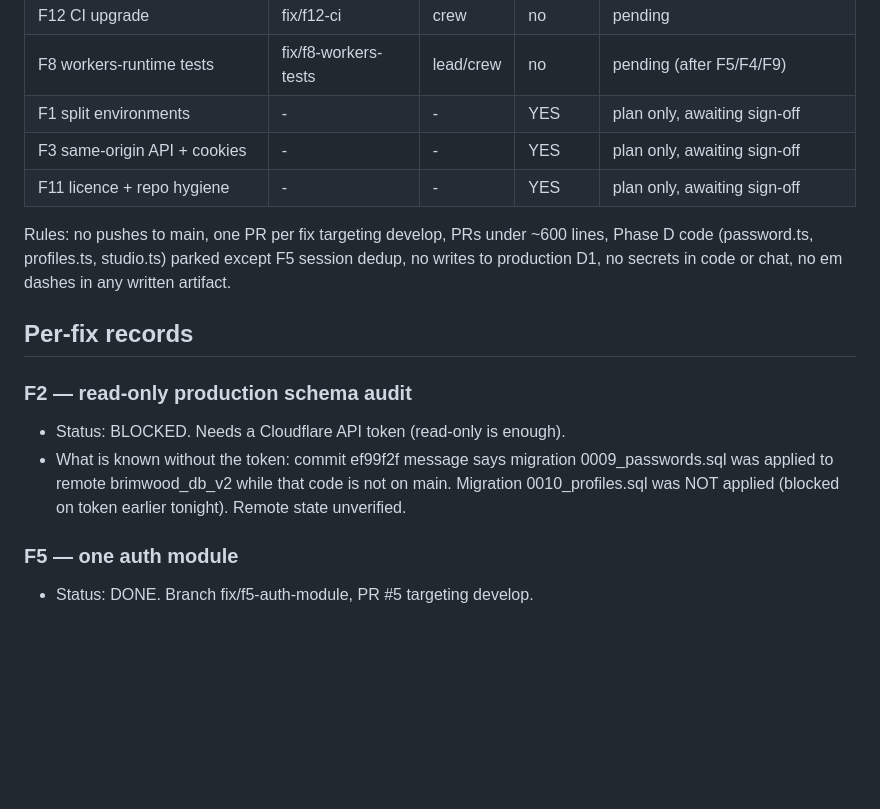
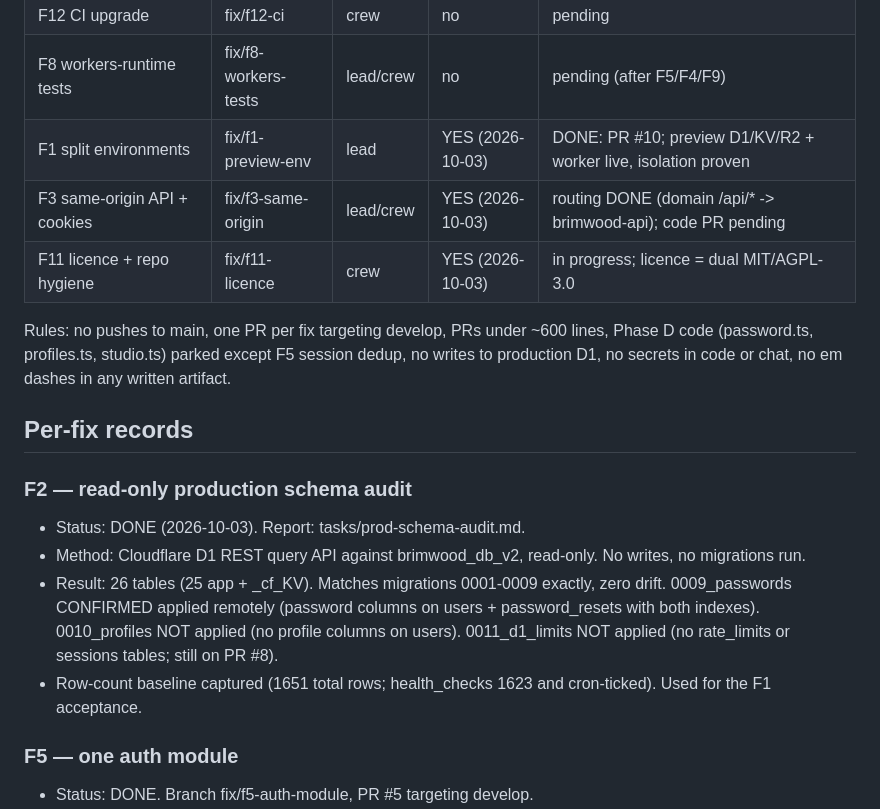
Before and after one commit to Brimwood-Innovation/brimwood-website, a Markdown page: tasks/fix-first-log.md, the part around one of its changes. Rendered like a GitHub page; blank space fills up the shorter version.

```diff
--- a/tasks/fix-first-log.md
+++ b/tasks/fix-first-log.md
@@ -20,9 +20,9 @@ sign-off items: written plans only, no code until the founder approves.
 | F10 contrast fixes | fix/f10-contrast | crew | no | pending |
 | F12 CI upgrade | fix/f12-ci | crew | no | pending |
 | F8 workers-runtime tests | fix/f8-workers-tests | lead/crew | no | pending (after F5/F4/F9) |
-| F1 split environments | - | - | YES | plan only, awaiting sign-off |
-| F3 same-origin API + cookies | - | - | YES | plan only, awaiting sign-off |
-| F11 licence + repo hygiene | - | - | YES | plan only, awaiting sign-off |
+| F1 split environments | fix/f1-preview-env | lead | YES (2026-10-03) | DONE: PR #10; preview D1/KV/R2 + worker live, isolation proven |
+| F3 same-origin API + cookies | fix/f3-same-origin | lead/crew | YES (2026-10-03) | routing DONE (domain /api/* -> brimwood-api); code PR pending |
+| F11 licence + repo hygiene | fix/f11-licence | crew | YES (2026-10-03) | in progress; licence = dual MIT/AGPL-3.0 |
 
 Rules: no pushes to main, one PR per fix targeting develop, PRs under ~600 lines,
 Phase D code (password.ts, profiles.ts, studio.ts) parked except F5 session dedup,
@@ -32,11 +32,16 @@ written artifact.
 ## Per-fix records
 
 ### F2 — read-only production schema audit
-- Status: BLOCKED. Needs a Cloudflare API token (read-only is enough).
-- What is known without the token: commit ef99f2f message says migration
-  0009_passwords.sql was applied to remote brimwood_db_v2 while that code is
-  not on main. Migration 0010_profiles.sql was NOT applied (blocked on token
-  earlier tonight). Remote state unverified.
+- Status: DONE (2026-10-03). Report: tasks/prod-schema-audit.md.
+- Method: Cloudflare D1 REST query API against brimwood_db_v2, read-only.
+  No writes, no migrations run.
+- Result: 26 tables (25 app + _cf_KV). Matches migrations 0001-0009 exactly,
+  zero drift. 0009_passwords CONFIRMED applied remotely (password columns on
+  users + password_resets with both indexes). 0010_profiles NOT applied (no
+  profile columns on users). 0011_d1_limits NOT applied (no rate_limits or
+  sessions tables; still on PR #8).
+- Row-count baseline captured (1651 total rows; health_checks 1623 and
+  cron-ticked). Used for the F1 acceptance.
 
 ### F5 — one auth module
 - Status: DONE. Branch fix/f5-auth-module, PR #5 targeting develop.
```
Also changed, not shown: other parts of tasks/fix-first-log.md (+61 -33 lines), tasks/prod-schema-audit.md (added, +57 -0 lines).
